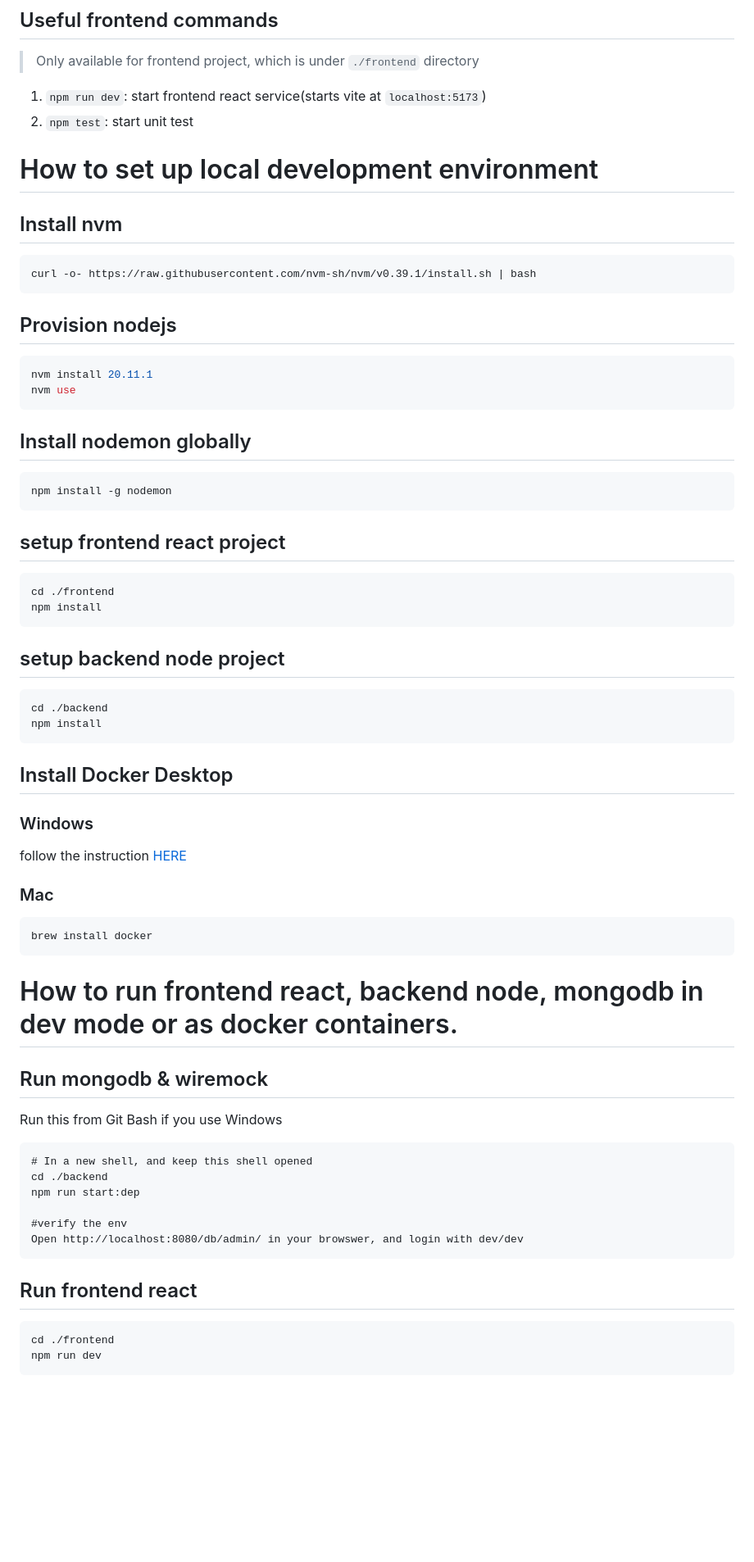
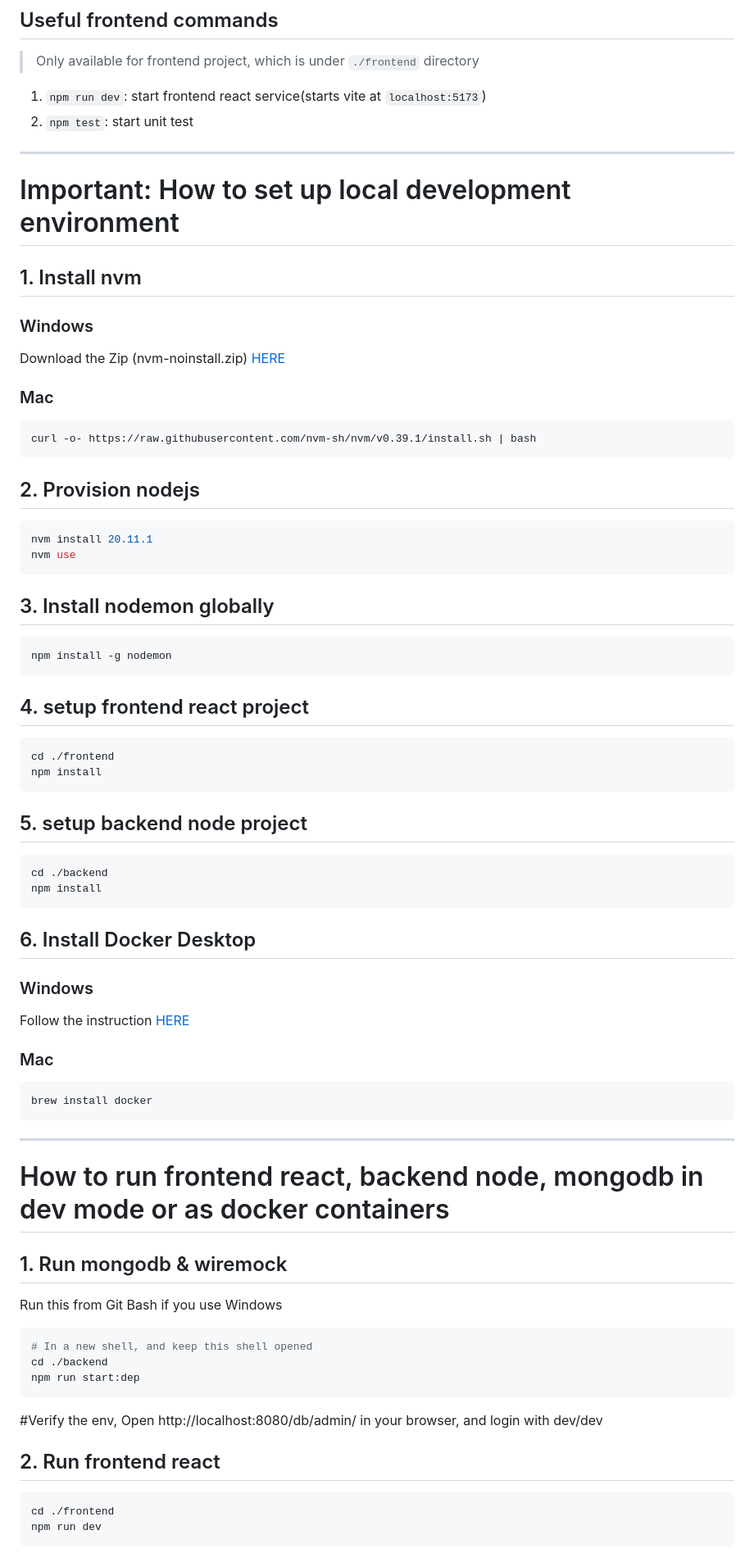
Before and after one commit to UOA-CS732-SE750-Students-2024/project-group-careless-crayfish, a Markdown page: README.md, the part around one of its changes. Shown at 82% size. GitHub-like rendering; blank space fills up the shorter version.

Commit message:
README update
Add some content and embellish it.

````diff
--- a/README.md
+++ b/README.md
@@ -30,71 +72,78 @@ Team members are:
 1. `npm run dev`: start frontend react service(starts vite at `localhost:5173`)
 1. `npm test`: start unit test
 
-# How to set up local development environment
+---
 
-## Install nvm
+# Important: How to set up local development environment
 
+## 1. Install nvm
+
+### Windows
+Download the Zip (nvm-noinstall.zip)
+[HERE](https://github.com/coreybutler/nvm-windows/releases)
+
+### Mac
 ```bash
 curl -o- https://raw.githubusercontent.com/nvm-sh/nvm/v0.39.1/install.sh | bash
 ```
 
-## Provision nodejs
+## 2. Provision nodejs
 
 ```bash
 nvm install 20.11.1
 nvm use
 ```
 
-## Install nodemon globally
+## 3. Install nodemon globally
 
 ```bash
 npm install -g nodemon
 ```
 
-## setup frontend react project
+## 4. setup frontend react project
 
-```
+```bash
 cd ./frontend
 npm install
 ```
 
-## setup backend node project
+## 5. setup backend node project
 
-```
+```bash
 cd ./backend
 npm install
 ```
 
-## Install Docker Desktop
+## 6. Install Docker Desktop
 
 ### Windows
 
-follow the instruction [HERE](https://docs.docker.com/desktop/install/windows-install/#:~:text=Download%20the%20installer%20using%20the,Program%20Files%5CDocker%5CDocker%20)
+Follow the instruction [HERE](https://docs.docker.com/desktop/install/windows-install/#:~:text=Download%20the%20installer%20using%20the,Program%20Files%5CDocker%5CDocker%20)
 
 ### Mac
 
-```
+```bash
 brew install docker
 ```
+---
 
-# How to run frontend react, backend node, mongodb in dev mode or as docker containers.
+# How to run frontend react, backend node, mongodb in dev mode or as docker containers
 
-## Run mongodb & wiremock
+## 1. Run mongodb & wiremock
 
 Run this from Git Bash if you use Windows
 
-```
+```bash
 # In a new shell, and keep this shell opened
 cd ./backend
 npm run start:dep
+```
+#Verify the env,
+Open http://localhost:8080/db/admin/ in your browser, and login with dev/dev
 
-#verify the env
-Open http://localhost:8080/db/admin/ in your browswer, and login with dev/dev
-```
+## 2. Run frontend react
 
-## Run frontend react
-
-```
+```bash
 cd ./frontend
 npm run dev
 ```
````
Also changed, not shown: other parts of README.md (+68 -22 lines).
